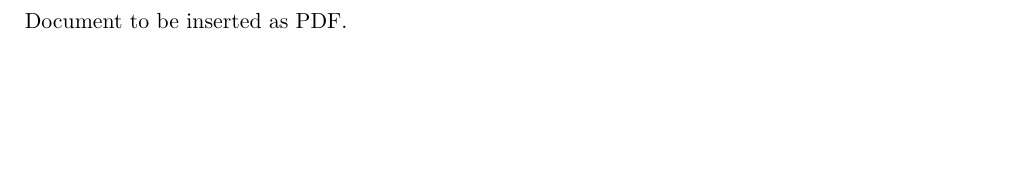
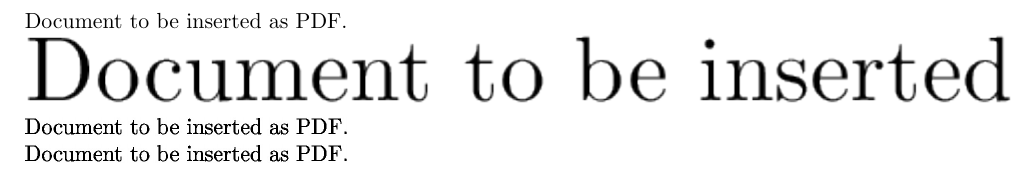
Before and after one commit to krlmlr/lm-template, a LaTeX document (texput.tex): part of the page, cut so that both start at the same text, the shorter picture padded with empty space. Compiled offline with pdfLaTeX.

Commit message:
more images and image types

```diff
--- a/texput.tex
+++ b/texput.tex
@@ -5,4 +5,10 @@
 
     \begin{document}
       \includegraphics{img}
+
+      \includegraphics{img2}
+
+      \includegraphics{img3}
+
+      \includegraphics{img4}
     \end{document}
```
Also changed, not shown: img2.png (added), img3.jpg (added), img4.jpeg (added).
